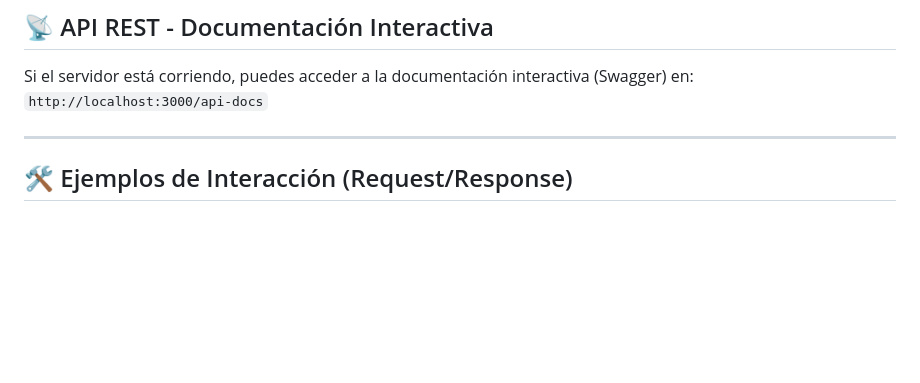
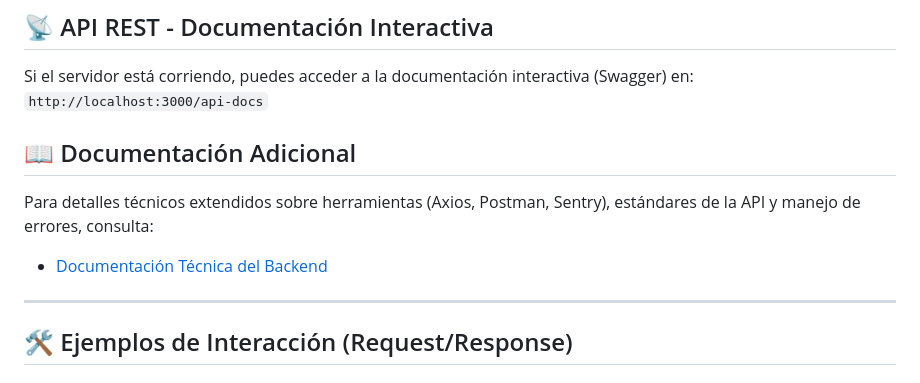
Before and after one commit to danevenn/taskflow-project, a Markdown page: README.md, the part around the change. GitHub-like rendering; blank space fills up the shorter version.

Commit message:
docs: link to detailed backend documentation

```diff
--- a/README.md
+++ b/README.md
@@ -55,6 +55,11 @@ taskflow-project/
 
 Si el servidor está corriendo, puedes acceder a la documentación interactiva (Swagger) en:
 `http://localhost:3000/api-docs`
+
+## 📖 Documentación Adicional
+
+Para detalles técnicos extendidos sobre herramientas (Axios, Postman, Sentry), estándares de la API y manejo de errores, consulta:
+- [Documentación Técnica del Backend](docs/backend-api.md)
 
 ---
 
```
